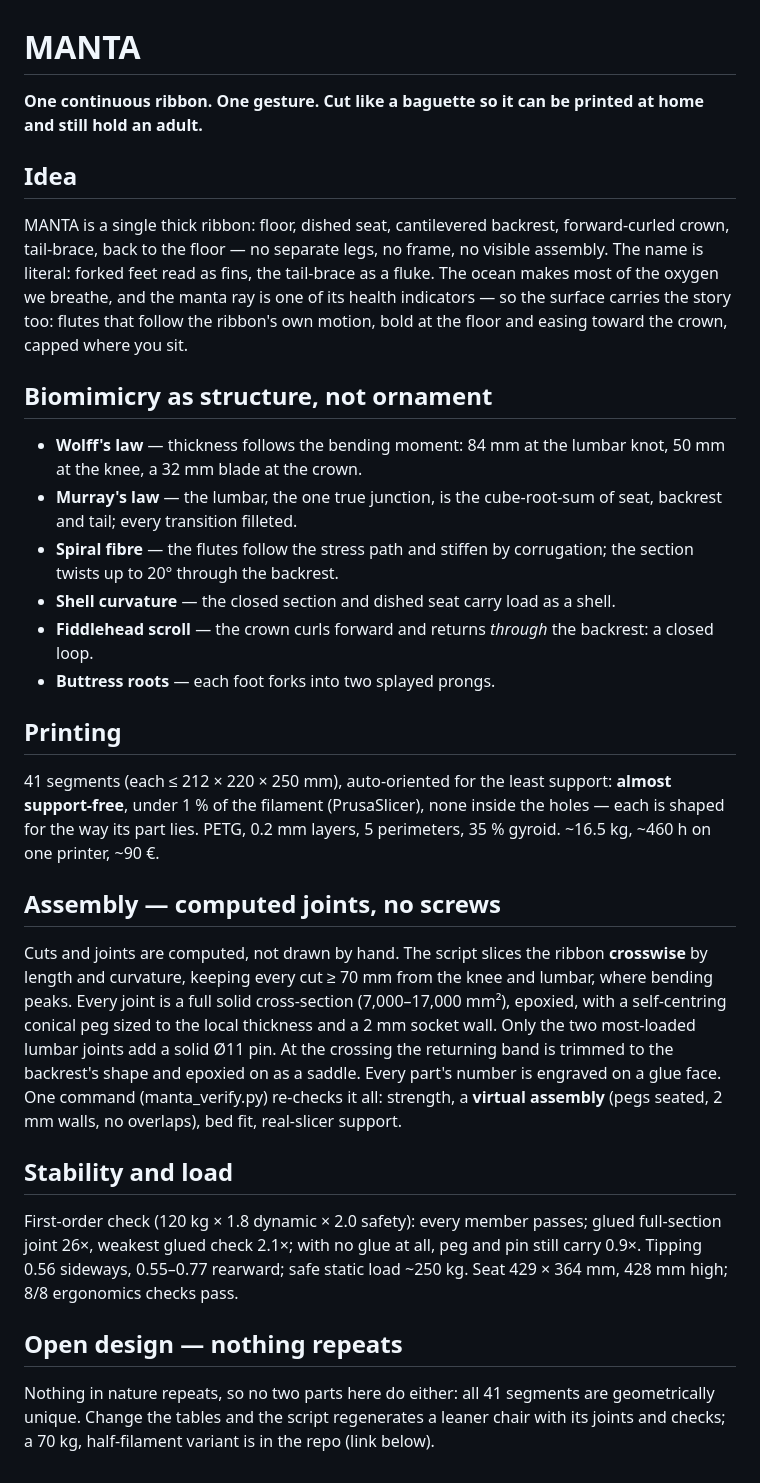
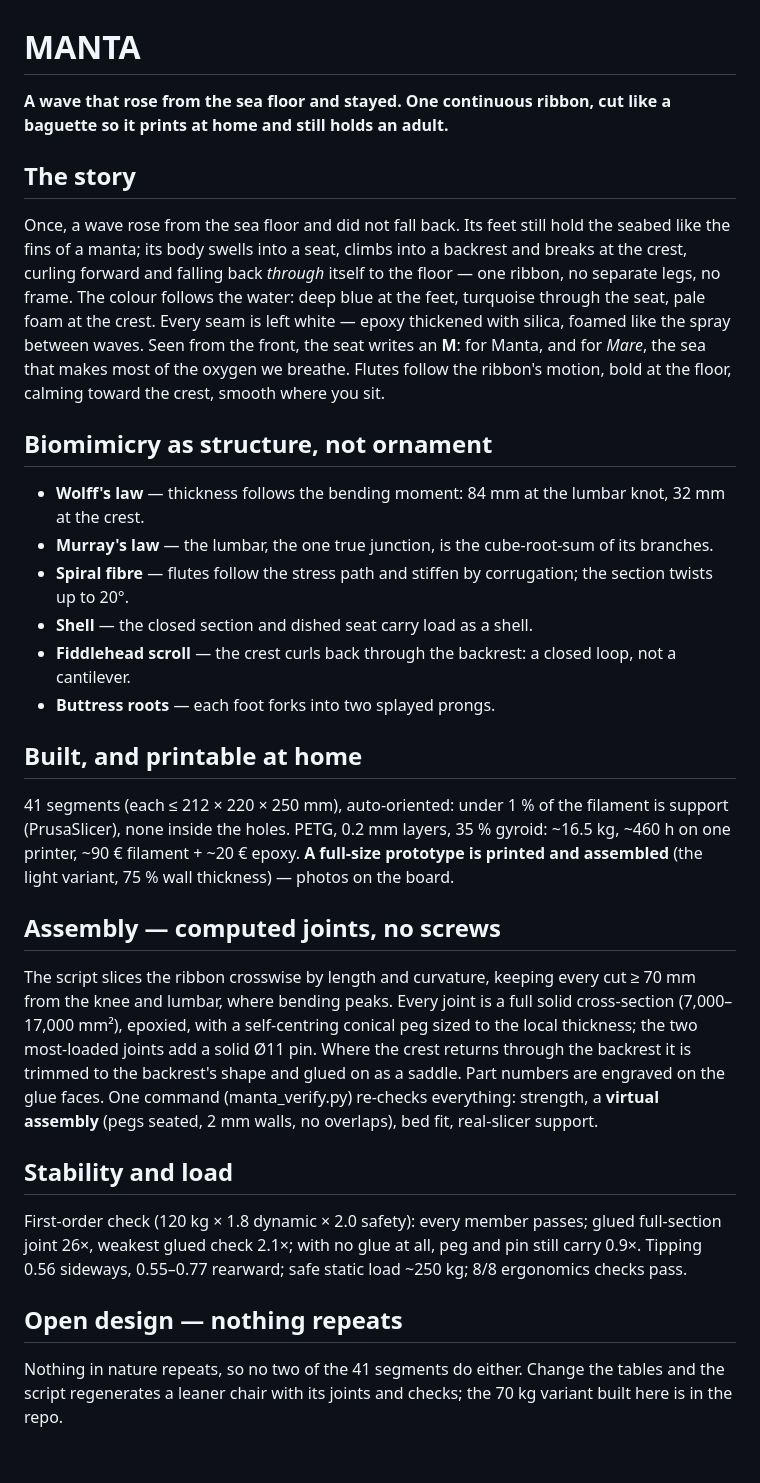
Before and after one commit to lucia-malickova/manta-chair, a Markdown page: MANTA_Description_DRAFT.md, the part around the change. GitHub-like rendering.

```diff
--- a/MANTA_Description_DRAFT.md
+++ b/MANTA_Description_DRAFT.md
@@ -1,60 +1,58 @@
 # MANTA
 
-**One continuous ribbon. One gesture. Cut like a baguette so it can be printed at home and still hold an adult.**
+**A wave that rose from the sea floor and stayed. One continuous ribbon, cut like a baguette so it prints at home and still holds an adult.**
 
-## Idea
+## The story
 
-MANTA is a single thick ribbon: floor, dished seat, cantilevered backrest,
-forward-curled crown, tail-brace, back to the floor — no separate legs, no
-frame, no visible assembly. The name is literal: forked feet read as fins,
-the tail-brace as a fluke. The ocean makes most of the oxygen we breathe,
-and the manta ray is one of its health indicators — so the surface carries
-the story too: flutes that follow the ribbon's own motion, bold at the
-floor and easing toward the crown, capped where you sit.
+Once, a wave rose from the sea floor and did not fall back. Its feet still
+hold the seabed like the fins of a manta; its body swells into a seat,
+climbs into a backrest and breaks at the crest, curling forward and falling
+back *through* itself to the floor — one ribbon, no separate legs, no frame.
+The colour follows the water: deep blue at the feet, turquoise through the
+seat, pale foam at the crest. Every seam is left white — epoxy thickened
+with silica, foamed like the spray between waves. Seen from the front, the
+seat writes an **M**: for Manta, and for *Mare*, the sea that makes most of
+the oxygen we breathe. Flutes follow the ribbon's motion, bold at the floor,
+calming toward the crest, smooth where you sit.
 
 ## Biomimicry as structure, not ornament
 
-- **Wolff's law** — thickness follows the bending moment: 84 mm at the lumbar
-  knot, 50 mm at the knee, a 32 mm blade at the crown.
-- **Murray's law** — the lumbar, the one true junction, is the cube-root-sum
-  of seat, backrest and tail; every transition filleted.
-- **Spiral fibre** — the flutes follow the stress path and stiffen by
-  corrugation; the section twists up to 20° through the backrest.
-- **Shell curvature** — the closed section and dished seat carry load as a shell.
-- **Fiddlehead scroll** — the crown curls forward and returns *through* the backrest: a closed loop.
+- **Wolff's law** — thickness follows the bending moment: 84 mm at the lumbar knot, 32 mm at the crest.
+- **Murray's law** — the lumbar, the one true junction, is the cube-root-sum of its branches.
+- **Spiral fibre** — flutes follow the stress path and stiffen by corrugation; the section twists up to 20°.
+- **Shell** — the closed section and dished seat carry load as a shell.
+- **Fiddlehead scroll** — the crest curls back through the backrest: a closed loop, not a cantilever.
 - **Buttress roots** — each foot forks into two splayed prongs.
 
-## Printing
+## Built, and printable at home
 
-41 segments (each ≤ 212 × 220 × 250 mm), auto-oriented for the least
-support: **almost support-free**, under 1 % of the filament (PrusaSlicer),
-none inside the holes — each is shaped for the way its part lies. PETG,
-0.2 mm layers, 5 perimeters, 35 % gyroid. ~16.5 kg, ~460 h on
-one printer, ~90 €.
+41 segments (each ≤ 212 × 220 × 250 mm), auto-oriented: under 1 % of the
+filament is support (PrusaSlicer), none inside the holes. PETG, 0.2 mm
+layers, 35 % gyroid: ~16.5 kg, ~460 h on one printer, ~90 € filament +
+~20 € epoxy. **A full-size prototype is printed and assembled** (the light
+variant, 75 % wall thickness) — photos on the board.
 
 ## Assembly — computed joints, no screws
 
-Cuts and joints are computed, not drawn by hand. The script slices the
-ribbon **crosswise** by length and curvature, keeping every cut ≥ 70 mm from
-the knee and lumbar, where bending peaks. Every joint is a full solid cross-section (7,000–17,000 mm²),
-epoxied, with a self-centring conical peg sized to the local thickness
-and a 2 mm socket wall.
-Only the two most-loaded
-lumbar joints add a solid Ø11 pin. At the crossing the returning band is
-trimmed to the backrest's shape and epoxied on as a saddle. Every part's number is engraved on a glue face.
-One command (manta_verify.py) re-checks it all: strength, a **virtual
-assembly** (pegs seated, 2 mm walls, no overlaps), bed fit, real-slicer support.
+The script slices the ribbon crosswise by length and curvature, keeping
+every cut ≥ 70 mm from the knee and lumbar, where bending peaks. Every joint
+is a full solid cross-section (7,000–17,000 mm²), epoxied, with a
+self-centring conical peg sized to the local thickness; the two most-loaded
+joints add a solid Ø11 pin. Where the crest returns through the backrest it
+is trimmed to the backrest's shape and glued on as a saddle. Part numbers
+are engraved on the glue faces. One command (manta_verify.py) re-checks
+everything: strength, a **virtual assembly** (pegs seated, 2 mm walls, no
+overlaps), bed fit, real-slicer support.
 
 ## Stability and load
 
-First-order check (120 kg × 1.8 dynamic × 2.0 safety): every member passes; glued full-section joint 26×,
-weakest glued check 2.1×; with no glue at all, peg and pin still carry
-0.9×. Tipping 0.56 sideways, 0.55–0.77 rearward; safe static load
-~250 kg. Seat 429 × 364 mm, 428 mm high; 8/8 ergonomics checks pass.
+First-order check (120 kg × 1.8 dynamic × 2.0 safety): every member passes;
+glued full-section joint 26×, weakest glued check 2.1×; with no glue at all,
+peg and pin still carry 0.9×. Tipping 0.56 sideways, 0.55–0.77 rearward;
+safe static load ~250 kg; 8/8 ergonomics checks pass.
 
 ## Open design — nothing repeats
 
-Nothing in nature repeats, so no two parts here do either: all 41
-segments are geometrically unique. Change
+Nothing in nature repeats, so no two of the 41 segments do either. Change
 the tables and the script regenerates a leaner chair with its joints and
-checks; a 70 kg, half-filament variant is in the repo (link below).
+checks; the 70 kg variant built here is in the repo.
```
Also changed, not shown: README.md (+21 -1 lines), photos/prototype_3.jpg (added), photos/prototype_4.jpg (added), photos/prototype_5.jpg (added), photos/prototype_7.jpg (added), 4 other files.
